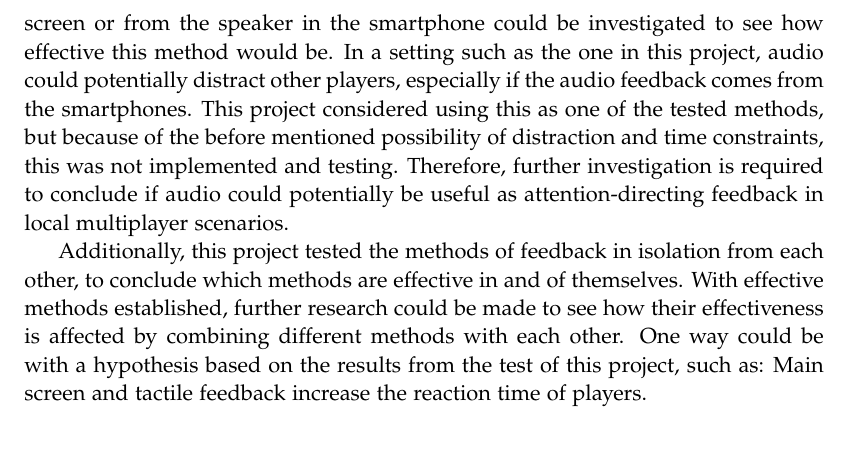
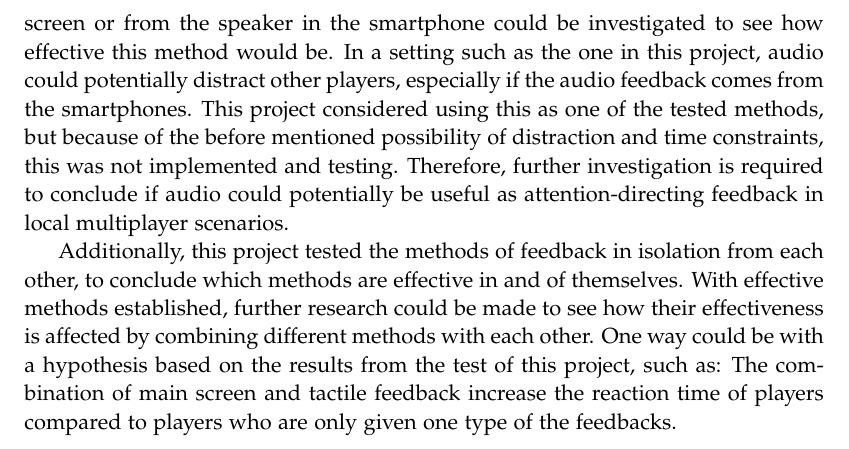
Before and after one commit to kaas-/CommandAndCupcakes, a LaTeX thesis (Report/report.tex, which reads Report/sections/discussion.tex): part of page 44 of 48, cut so that both start at the same text. Compiled offline with pdfLaTeX.

Commit message:
added small sentence. Future research looks good now

```diff
--- a/Report/sections/discussion.tex
+++ b/Report/sections/discussion.tex
@@ -9,4 +9,4 @@ The visual feedback on the main screen and on the phone covered the whole screen
 
 However, this project only used visual and tactile feedback to direct attention between the two screens. Other methods could be used since AirConsole is using smartphones as controllers. Audio feedback from either speakers near the main screen or from the speaker in the smartphone could be investigated to see how effective this method would be. In a setting such as the one in this project, audio could potentially distract other players, especially if the audio feedback comes from the smartphones. This project considered using this as one of the tested methods, but because of the before mentioned possibility of distraction and time constraints, this was not implemented and testing. Therefore, further investigation is required to conclude if audio could potentially be useful as attention-directing feedback in local multiplayer scenarios.
 
-Additionally, this project tested the methods of feedback in isolation from each other, to conclude which methods are effective in and of themselves. With effective methods established, further research could be made to see how their effectiveness is affected by combining different methods with each other. One way could be with a hypothesis based on the results from the test of this project, such as: Main screen and tactile feedback increase the reaction time of players.
+Additionally, this project tested the methods of feedback in isolation from each other, to conclude which methods are effective in and of themselves. With effective methods established, further research could be made to see how their effectiveness is affected by combining different methods with each other. One way could be with a hypothesis based on the results from the test of this project, such as: The combination of main screen and tactile feedback increase the reaction time of players compared to players who are only given one type of the feedbacks.
```
